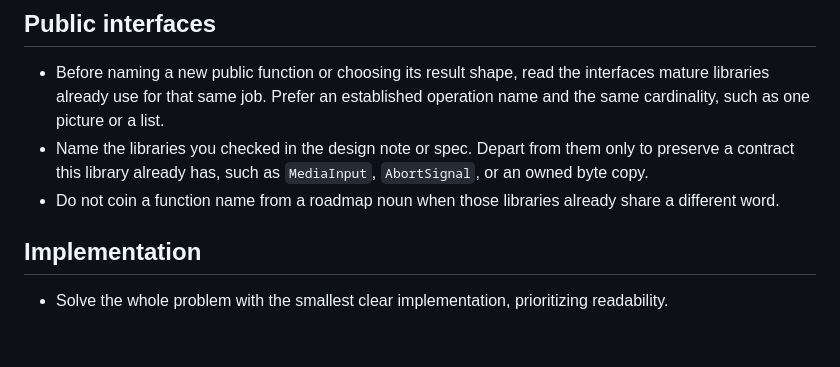
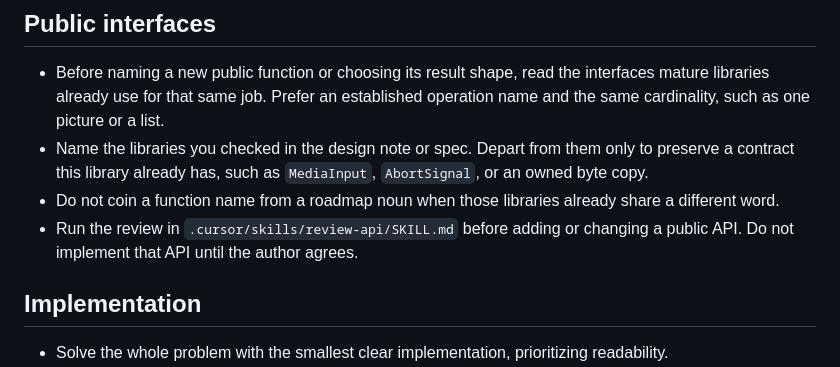
Before and after one commit to Yukiniro/fluent-mediabunny, a Markdown page: AGENTS.md, the part around the change. Drawn GitHub-style; blank space fills up the shorter version.

Commit message:
docs(skills): require a review before new public APIs (#14)
New exports wait for a scored review and an explicit author
acceptance. The audioBuffer excerpt proposal stays stopped.

Co-authored-by: Cursor Agent <cursoragent@cursor.com>

```diff
--- a/AGENTS.md
+++ b/AGENTS.md
@@ -15,6 +15,7 @@
 - Before naming a new public function or choosing its result shape, read the interfaces mature libraries already use for that same job. Prefer an established operation name and the same cardinality, such as one picture or a list.
 - Name the libraries you checked in the design note or spec. Depart from them only to preserve a contract this library already has, such as `MediaInput`, `AbortSignal`, or an owned byte copy.
 - Do not coin a function name from a roadmap noun when those libraries already share a different word.
+- Run the review in `.cursor/skills/review-api/SKILL.md` before adding or changing a public API. Do not implement that API until the author agrees.
 
 ## Implementation
 
```
Also changed, not shown: 1 other file.
